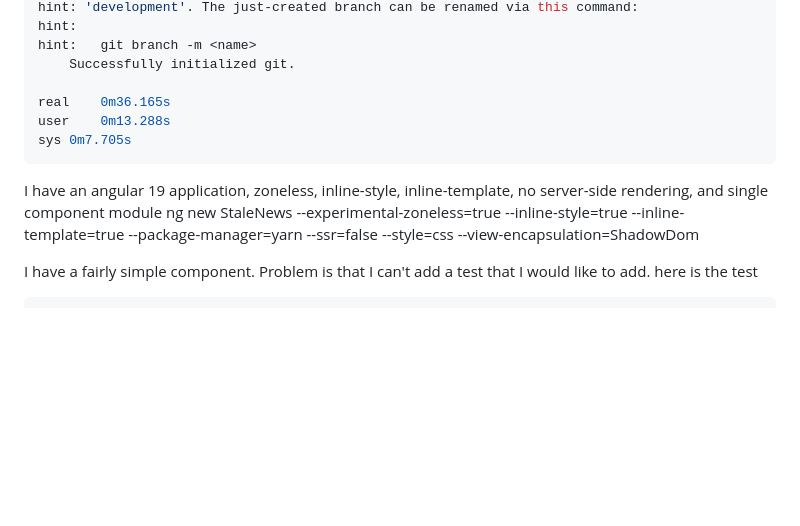
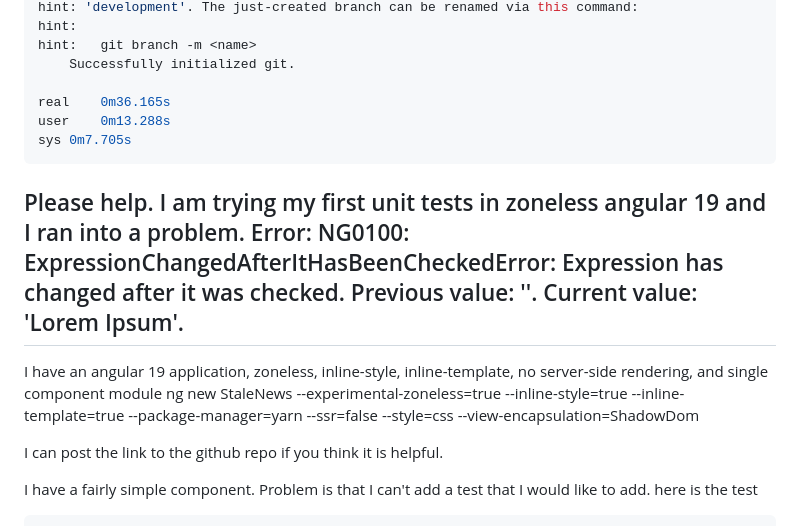
Before and after one commit to angularnineteen/angularnineteen.github.io, a Markdown page: README.md, the part around the change. Drawn GitHub-style; blank space fills up the shorter version.

Commit message:
update prompt to post to reddit

````diff
--- a/README.md
+++ b/README.md
@@ -98,8 +98,12 @@ sys	0m7.705s
 
 
 
+## Please help. I am trying my first unit tests in zoneless angular 19 and I ran into a problem.  Error: NG0100: ExpressionChangedAfterItHasBeenCheckedError: Expression has changed after it was checked. Previous value: ''. Current value: 'Lorem Ipsum'.
+
 I have an angular 19 application, zoneless, inline-style, inline-template, no server-side rendering, and single component module
 ng new StaleNews --experimental-zoneless=true --inline-style=true --inline-template=true --package-manager=yarn --ssr=false --style=css --view-encapsulation=ShadowDom
+
+I can post the link to the github repo if you think it is helpful.
 
 I have a fairly simple component. Problem is that I can't add a test that I would like to add. here is the test
 ```ts
````
